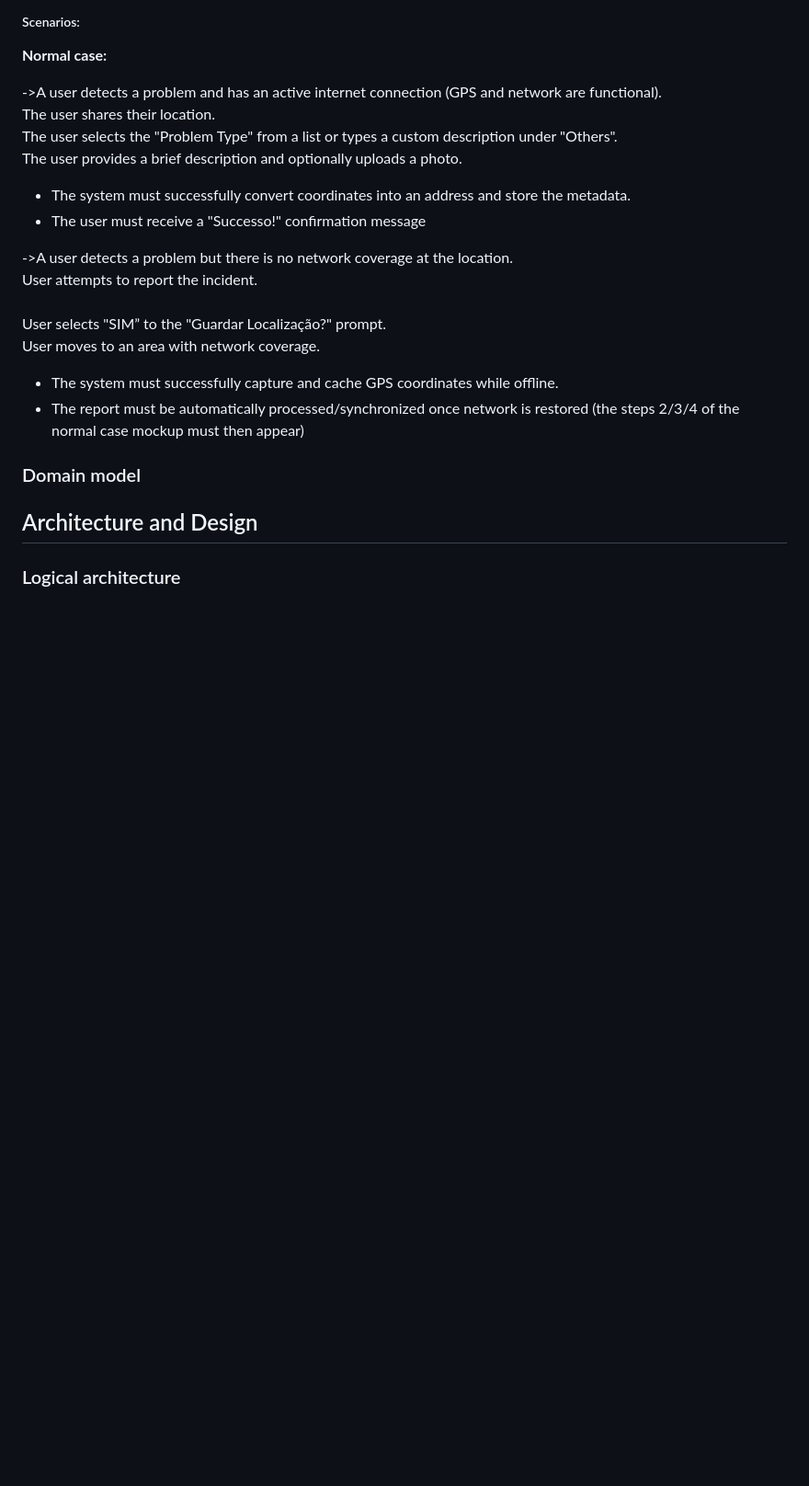
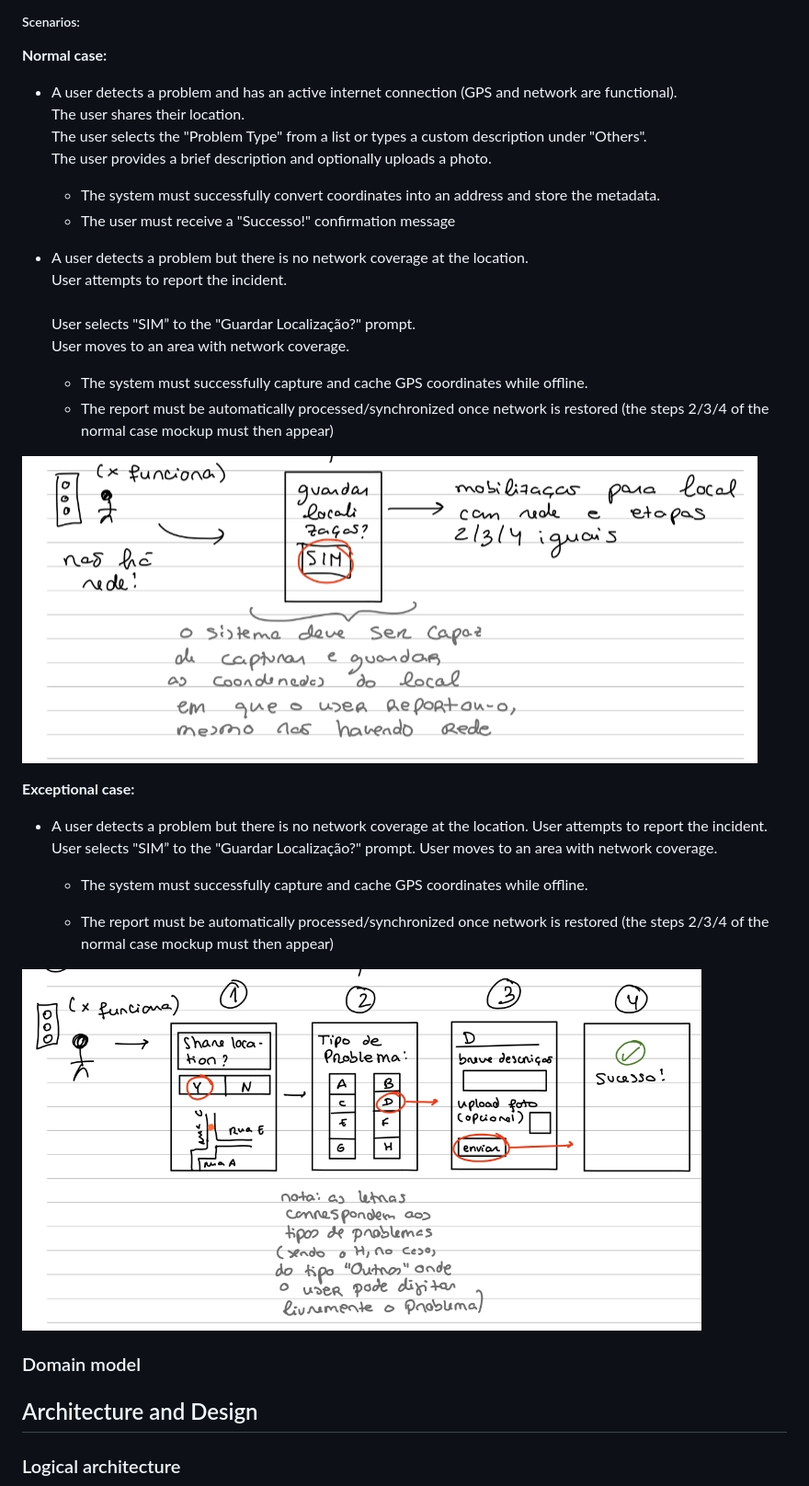
Before and after one commit to nunogoncalves221/UrbanEye_ESOF, a Markdown page: README.md, the part around one of its changes. Shown at 92% size. Drawn GitHub-style; pictures changed too: docs/images/mockup_exceptional.png (added), docs/images/mockup_normal.png (added); blank space fills up the shorter version.

Commit message:
Added images to readme

```diff
--- a/README.md
+++ b/README.md
@@ -139,20 +139,38 @@ The dependencies include integration with a map service (such as Google Maps) to
 
 **Normal case:**
 
-->A user detects a problem and has an active internet connection (GPS and network are functional).<br>
+- A user detects a problem and has an active internet connection (GPS and network are functional).<br>
 The user shares their location.<br>
 The user selects the "Problem Type" from a list or types a custom description under "Others".<br>
 The user provides a brief description and optionally uploads a photo.
 
-- The system must successfully convert coordinates into an address and store the metadata.
-- The user must receive a "Successo!" confirmation message
+  - The system must successfully convert coordinates into an address and store the metadata.
+  - The user must receive a "Successo!" confirmation message
 
-->A user detects a problem but there is no network coverage at the location.<br>
+- A user detects a problem but there is no network coverage at the location.<br>
 User attempts to report the incident.<br><br>User selects "SIM” to the "Guardar Localização?" prompt.<br>
 User moves to an area with network coverage.
 
-- The system must successfully capture and cache GPS coordinates while offline.
-- The report must be automatically processed/synchronized once network is restored (the steps 2/3/4 of the normal case mockup must then appear)
+  - The system must successfully capture and cache GPS coordinates while offline.
+  - The report must be automatically processed/synchronized once network is restored (the steps 2/3/4 of the normal case mockup must then appear)
+
+![Normal case](docs/images/mockup_normal.png)
+
+
+**Exceptional case:**
+
+- A user detects a problem but there is no network coverage at the location.
+User attempts to report the incident.
+User selects "SIM” to the "Guardar Localização?" prompt.
+User moves to an area with network coverage.
+
+  - The system must successfully capture and cache GPS coordinates while offline.
+
+  - The report must be automatically processed/synchronized once network is restored (the steps 2/3/4 of the normal case mockup must then appear)
+
+![Exceptional case](docs/images/mockup_exceptional.png)
+
+
 
 ### Domain model
 
```
Also changed, not shown: other parts of README.md (+4 -4 lines).
